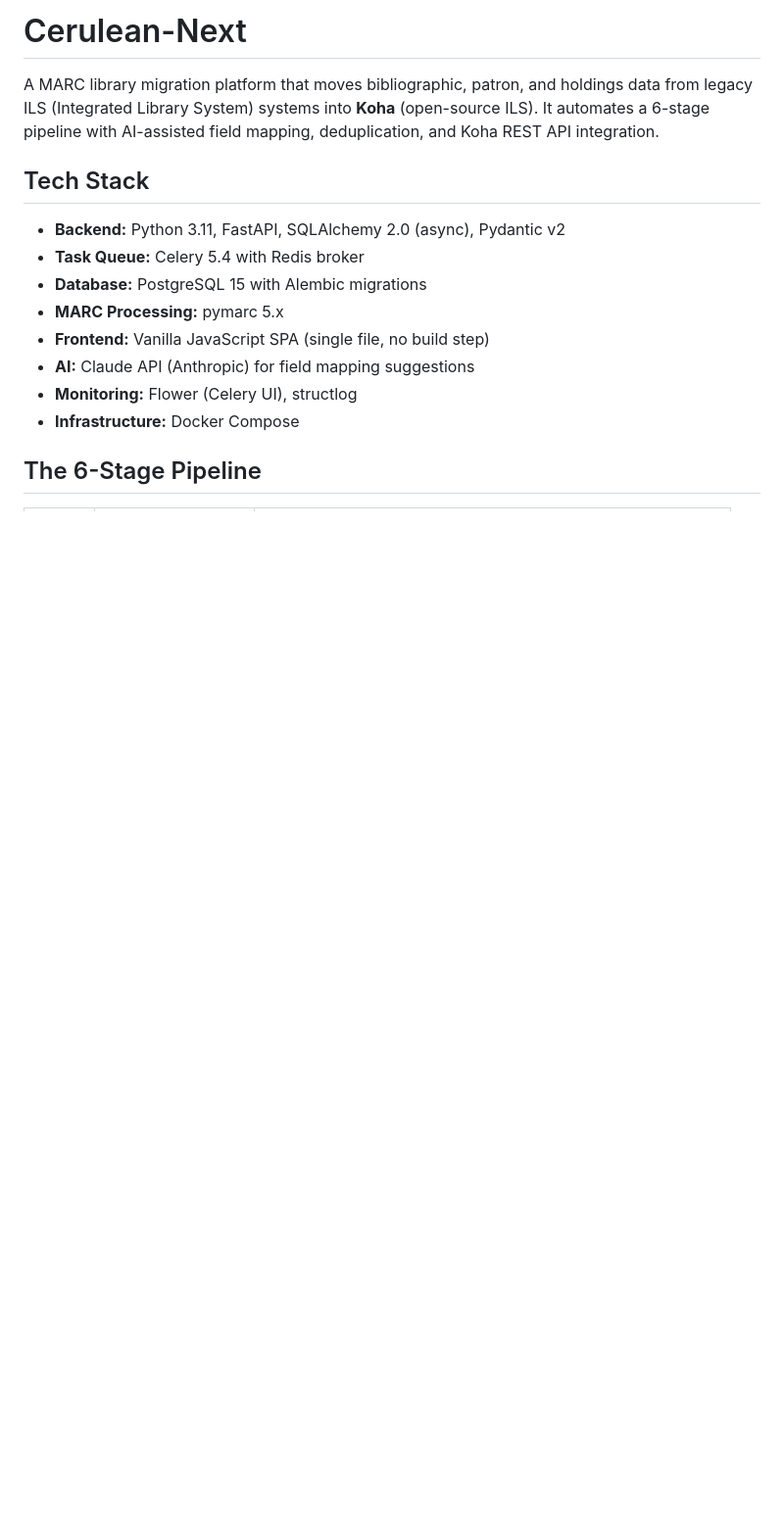
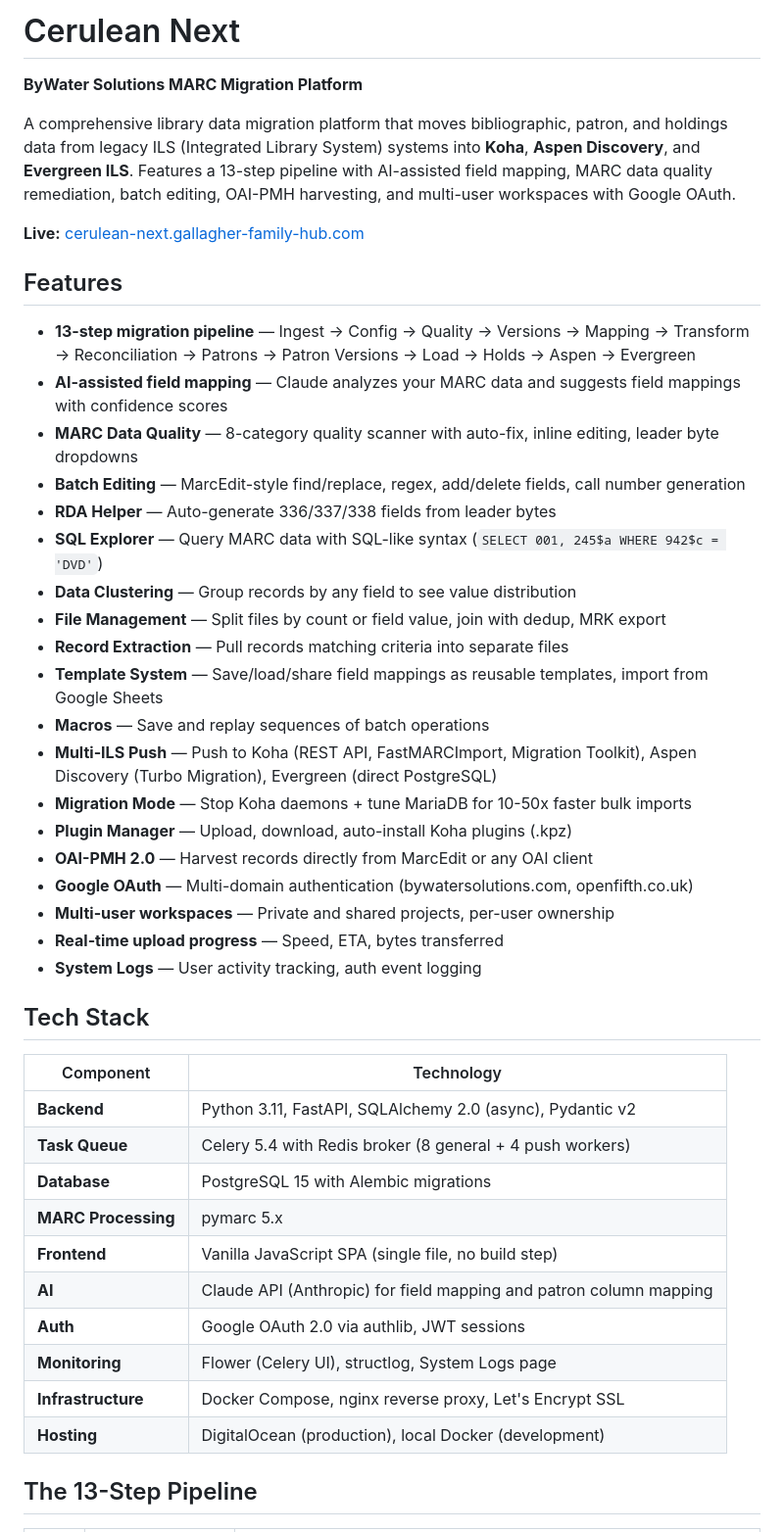
Before and after one commit to brendan1226/Cerulean-Next, a Markdown page: README.md, the part around one of its changes. Shown at 98% size. GitHub-like rendering; blank space fills up the shorter version.

```diff
--- a/README.md
+++ b/README.md
@@ -1,17 +1,47 @@
-# Cerulean-Next
+# Cerulean Next
 
-A MARC library migration platform that moves bibliographic, patron, and holdings data from legacy ILS (Integrated Library System) systems into **Koha** (open-source ILS). It automates a 6-stage pipeline with AI-assisted field mapping, deduplication, and Koha REST API integration.
+**ByWater Solutions MARC Migration Platform**
+
+A comprehensive library data migration platform that moves bibliographic, patron, and holdings data from legacy ILS (Integrated Library System) systems into **Koha**, **Aspen Discovery**, and **Evergreen ILS**. Features a 13-step pipeline with AI-assisted field mapping, MARC data quality remediation, batch editing, OAI-PMH harvesting, and multi-user workspaces with Google OAuth.
+
+**Live:** [cerulean-next.gallagher-family-hub.com](https://cerulean-next.gallagher-family-hub.com)
+
+## Features
+
+- **13-step migration pipeline** — Ingest → Config → Quality → Versions → Mapping → Transform → Reconciliation → Patrons → Patron Versions → Load → Holds → Aspen → Evergreen
+- **AI-assisted field mapping** — Claude analyzes your MARC data and suggests field mappings with confidence scores
+- **MARC Data Quality** — 8-category quality scanner with auto-fix, inline editing, leader byte dropdowns
+- **Batch Editing** — MarcEdit-style find/replace, regex, add/delete fields, call number generation
+- **RDA Helper** — Auto-generate 336/337/338 fields from leader bytes
+- **SQL Explorer** — Query MARC data with SQL-like syntax (`SELECT 001, 245$a WHERE 942$c = 'DVD'`)
+- **Data Clustering** — Group records by any field to see value distribution
+- **File Management** — Split files by count or field value, join with dedup, MRK export
+- **Record Extraction** — Pull records matching criteria into separate files
+- **Template System** — Save/load/share field mappings as reusable templates, import from Google Sheets
+- **Macros** — Save and replay sequences of batch operations
+- **Multi-ILS Push** — Push to Koha (REST API, FastMARCImport, Migration Toolkit), Aspen Discovery (Turbo Migration), Evergreen (direct PostgreSQL)
+- **Migration Mode** — Stop Koha daemons + tune MariaDB for 10-50x faster bulk imports
+- **Plugin Manager** — Upload, download, auto-install Koha plugins (.kpz)
+- **OAI-PMH 2.0** — Harvest records directly from MarcEdit or any OAI client
+- **Google OAuth** — Multi-domain authentication (bywatersolutions.com, openfifth.co.uk)
+- **Multi-user workspaces** — Private and shared projects, per-user ownership
+- **Real-time upload progress** — Speed, ETA, bytes transferred
+- **System Logs** — User activity tracking, auth event logging
 
 ## Tech Stack
 
-- **Backend:** Python 3.11, FastAPI, SQLAlchemy 2.0 (async), Pydantic v2
-- **Task Queue:** Celery 5.4 with Redis broker
-- **Database:** PostgreSQL 15 with Alembic migrations
-- **MARC Processing:** pymarc 5.x
-- **Frontend:** Vanilla JavaScript SPA (single file, no build step)
-- **AI:** Claude API (Anthropic) for field mapping suggestions
-- **Monitoring:** Flower (Celery UI), structlog
-- **Infrastructure:** Docker Compose
+| Component | Technology |
+|-----------|-----------|
+| **Backend** | Python 3.11, FastAPI, SQLAlchemy 2.0 (async), Pydantic v2 |
+| **Task Queue** | Celery 5.4 with Redis broker (8 general + 4 push workers) |
+| **Database** | PostgreSQL 15 with Alembic migrations |
+| **MARC Processing** | pymarc 5.x |
+| **Frontend** | Vanilla JavaScript SPA (single file, no build step) |
+| **AI** | Claude API (Anthropic) for field mapping and patron column mapping |
+| **Auth** | Google OAuth 2.0 via authlib, JWT sessions |
+| **Monitoring** | Flower (Celery UI), structlog, System Logs page |
+| **Infrastructure** | Docker Compose, nginx reverse proxy, Let's Encrypt SSL |
+| **Hosting** | DigitalOcean (production), local Docker (development) |
 
-## The 6-Stage Pipeline
+## The 13-Step Pipeline
 
```
Also changed, not shown: other parts of README.md (+97 -62 lines).
